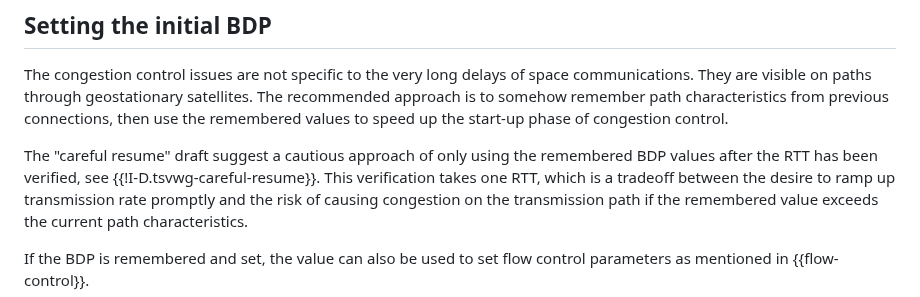
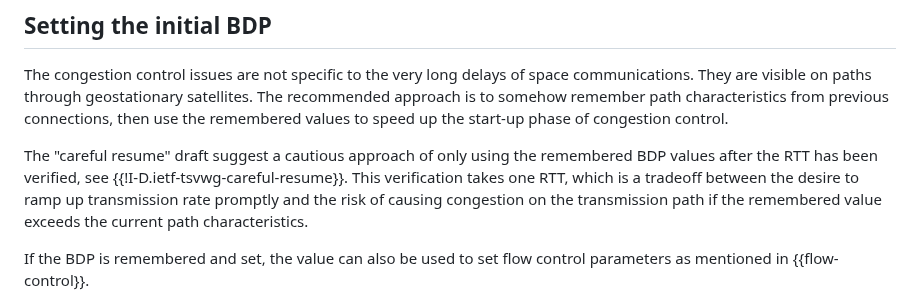
Before and after one commit to huitema/quic-in-space, a Markdown page: draft-huitema-quic-in-space.md, the part around the change. Rendered like a GitHub page.

Commit message:
Fix ref to careful-resume draft.

```diff
--- a/draft-huitema-quic-in-space.md
+++ b/draft-huitema-quic-in-space.md
@@ -280,7 +280,7 @@ from previous connections, then use the remembered values to speed up
 the start-up phase of congestion control.
 
 The "careful resume" draft suggest a cautious approach of only using the remembered
-BDP values after the RTT has been verified, see {{!I-D.tsvwg-careful-resume}}.
+BDP values after the RTT has been verified, see {{!I-D.ietf-tsvwg-careful-resume}}.
 This verification takes one RTT, which is a tradeoff between the desire to ramp up
 transmission rate promptly and the risk of causing congestion on the transmission
 path if the remembered value exceeds the current path characteristics.
```
